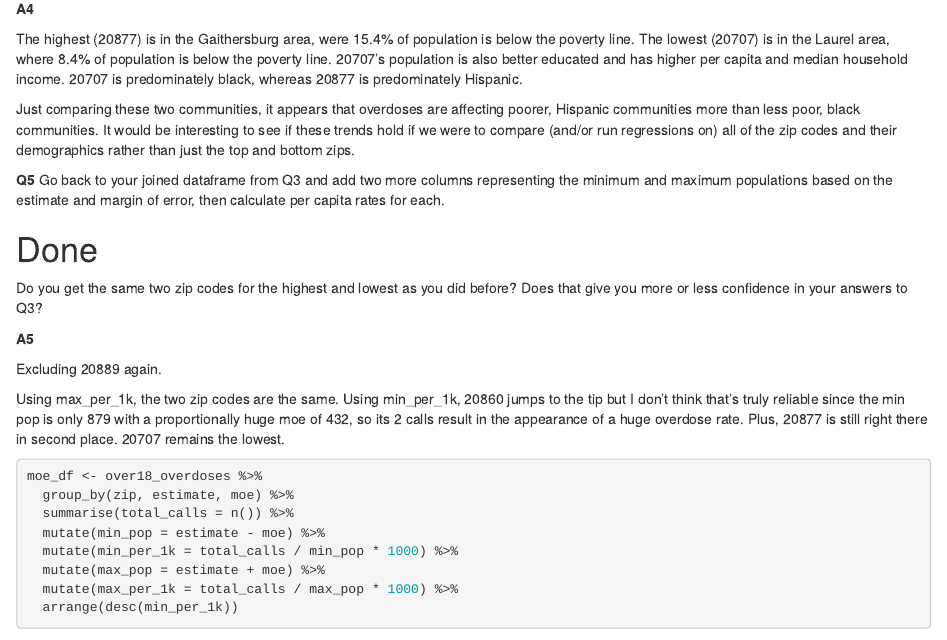
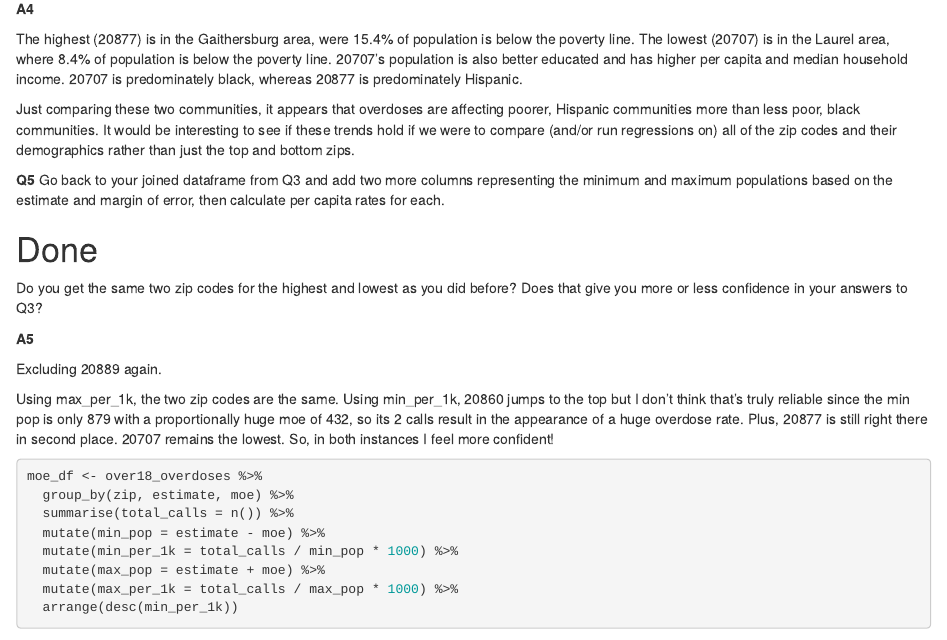
Before and after one commit to lemonaidn/aidans_data_jour_2023, an R Markdown document (labs/lab_07/lab_07.Rmd): the page in a window 1100 px wide, from 3680 px down. Rendered offline with R 4.5, knitr and Pandoc, with nearby package versions; some code elsewhere in the file could not run offline.

Commit message:
Update lab_07.Rmd

````diff
--- a/labs/lab_07/lab_07.Rmd
+++ b/labs/lab_07/lab_07.Rmd
@@ -196,7 +196,7 @@ Do you get the same two zip codes for the highest and lowest as you did before?
 
 Excluding 20889 again.
 
-Using max_per_1k, the two zip codes are the same. Using min_per_1k, 20860 jumps to the tip but I don't think that's truly reliable since the min pop is only 879 with a proportionally huge moe of 432, so its 2 calls result in the appearance of a huge overdose rate. Plus, 20877 is still right there in second place. 20707 remains the lowest.
+Using max_per_1k, the two zip codes are the same. Using min_per_1k, 20860 jumps to the top but I don't think that's truly reliable since the min pop is only 879 with a proportionally huge moe of 432, so its 2 calls result in the appearance of a huge overdose rate. Plus, 20877 is still right there in second place. 20707 remains the lowest. So, in both instances I feel more confident!
 
 
 ```{r}
````
